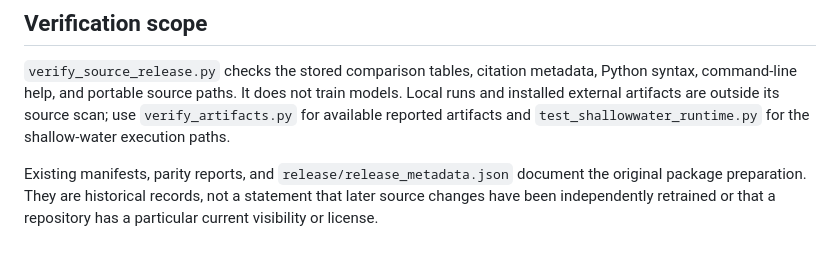
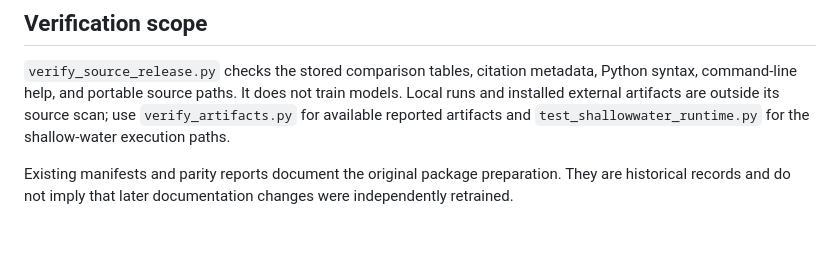
Before and after one commit to ingyunee/TRG-PINN, a Markdown page: docs/KNOWN_LIMITATIONS.md, the part around the change. GitHub-like rendering.

Commit message:
Clarify documentation on existing manifests and reports

```diff
--- a/docs/KNOWN_LIMITATIONS.md
+++ b/docs/KNOWN_LIMITATIONS.md
@@ -57,7 +57,6 @@ models. Local runs and installed external artifacts are outside its source scan;
 use `verify_artifacts.py` for available reported artifacts and
 `test_shallowwater_runtime.py` for the shallow-water execution paths.
 
-Existing manifests, parity reports, and `release/release_metadata.json` document
-the original package preparation. They are historical records, not a statement
-that later source changes have been independently retrained or that a repository
-has a particular current visibility or license.
+Existing manifests and parity reports document the original package preparation.
+They are historical records and do not imply that later documentation changes
+were independently retrained.
```
